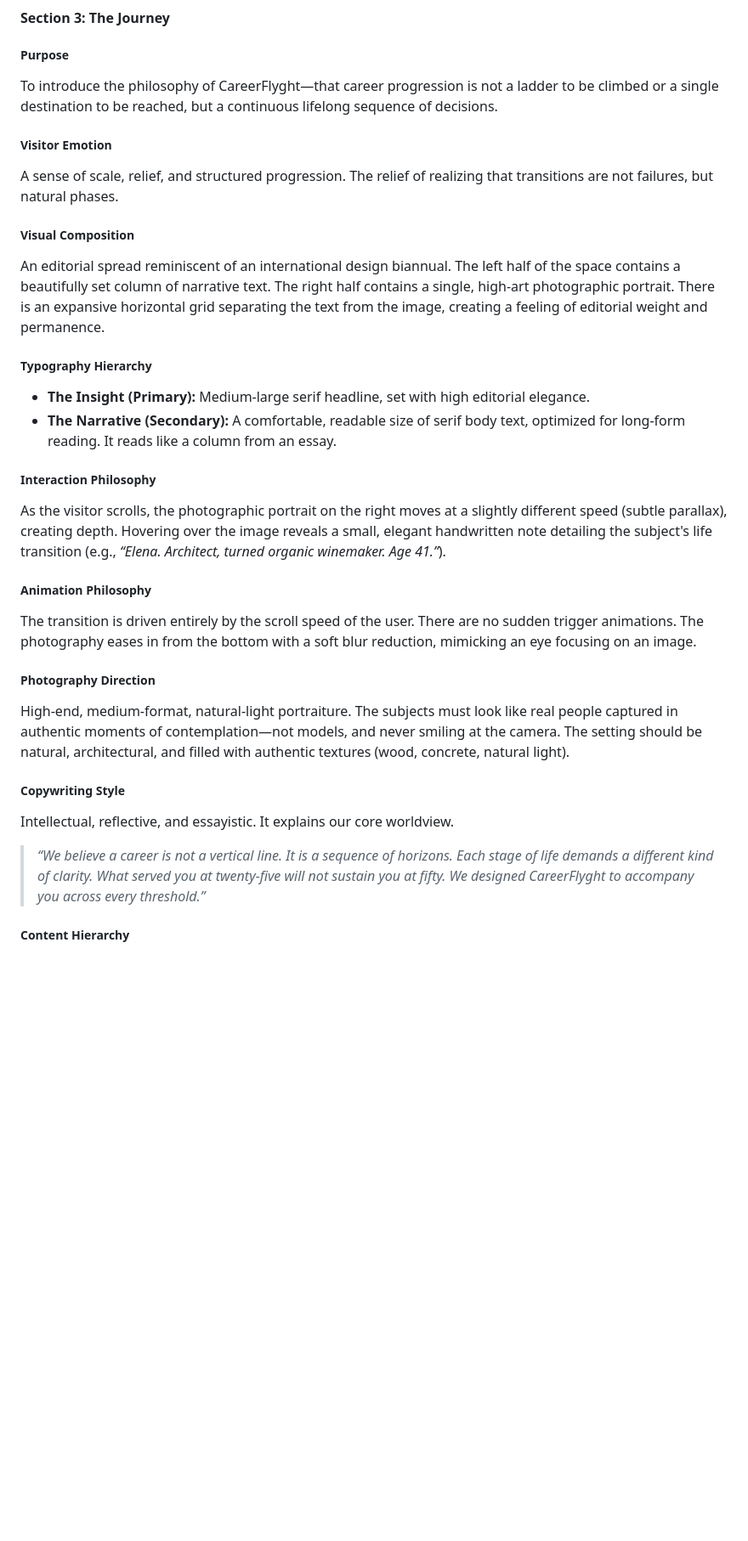
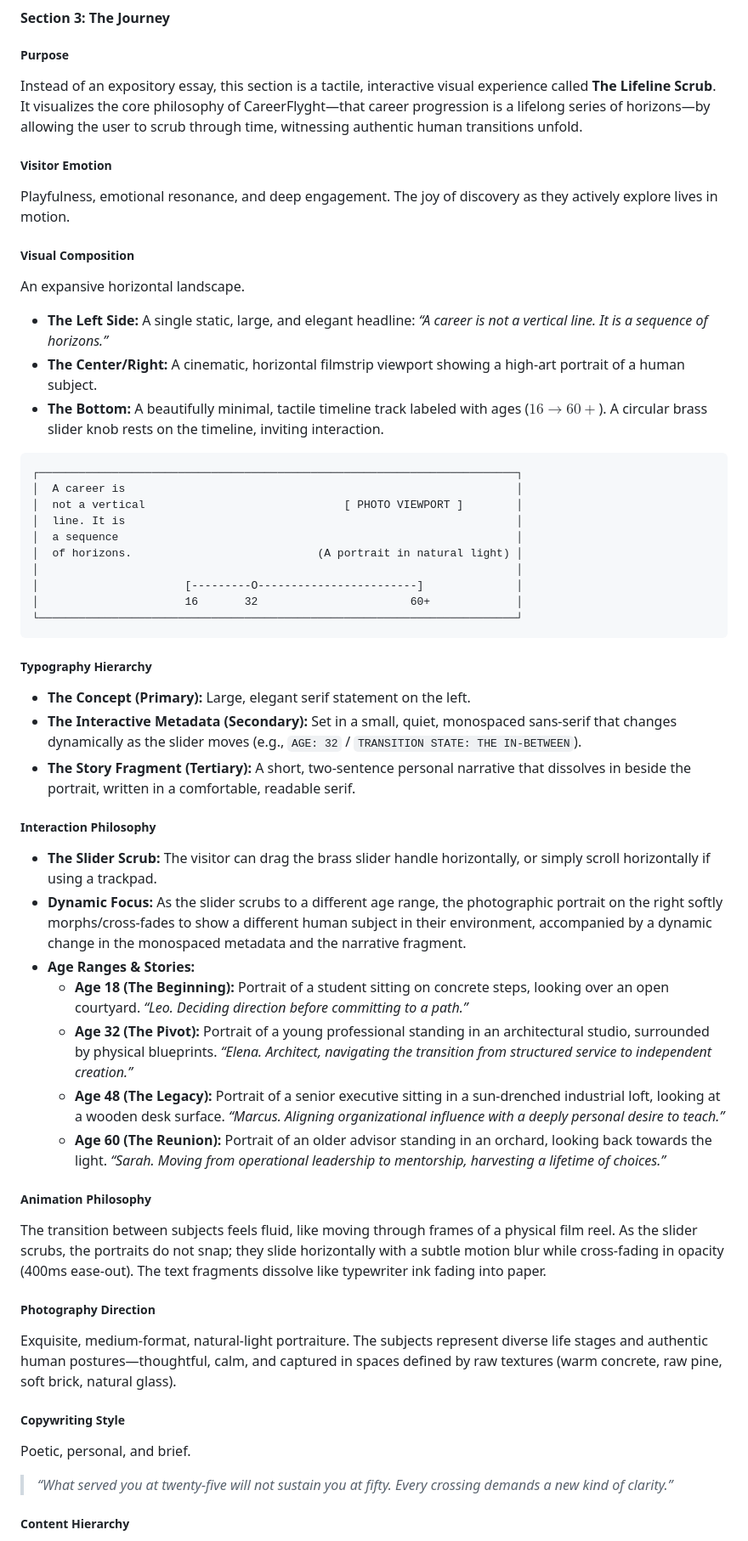
Before and after one commit to mehulsinghhh/Careerflyght-experience, a Markdown page: CREATIVE_BLUEPRINT.md, the part around one of its changes. Shown at 85% size. Drawn GitHub-style; blank space fills up the shorter version.

Commit message:
Refine CareerFlyght blueprint with tactile and exploratory interactions
Co-authored-by: mehulsinghhh <181764465+mehulsinghhh@users.noreply.github.com>

````diff
--- a/CREATIVE_BLUEPRINT.md
+++ b/CREATIVE_BLUEPRINT.md
@@ -167,29 +167,52 @@ The user experiences a moment of self-reflection. The question resonates with th
 #### Section 3: The Journey
 
 ##### Purpose
-To introduce the philosophy of CareerFlyght—that career progression is not a ladder to be climbed or a single destination to be reached, but a continuous lifelong sequence of decisions.
+Instead of an expository essay, this section is a tactile, interactive visual experience called **The Lifeline Scrub**. It visualizes the core philosophy of CareerFlyght—that career progression is a lifelong series of horizons—by allowing the user to scrub through time, witnessing authentic human transitions unfold.
 
 ##### Visitor Emotion
-A sense of scale, relief, and structured progression. The relief of realizing that transitions are not failures, but natural phases.
+Playfulness, emotional resonance, and deep engagement. The joy of discovery as they actively explore lives in motion.
 
 ##### Visual Composition
-An editorial spread reminiscent of an international design biannual. The left half of the space contains a beautifully set column of narrative text. The right half contains a single, high-art photographic portrait. There is an expansive horizontal grid separating the text from the image, creating a feeling of editorial weight and permanence.
+An expansive horizontal landscape.
+*   **The Left Side:** A single static, large, and elegant headline: *“A career is not a vertical line. It is a sequence of horizons.”*
+*   **The Center/Right:** A cinematic, horizontal filmstrip viewport showing a high-art portrait of a human subject.
+*   **The Bottom:** A beautifully minimal, tactile timeline track labeled with ages ($16 \longrightarrow 60+$). A circular brass slider knob rests on the timeline, inviting interaction.
+
+```
+┌────────────────────────────────────────────────────────────────────────┐
+│  A career is                                                           │
+│  not a vertical                              [ PHOTO VIEWPORT ]        │
+│  line. It is                                                           │
+│  a sequence                                                            │
+│  of horizons.                            (A portrait in natural light) │
+│                                                                        │
+│                      [---------O------------------------]              │
+│                      16       32                       60+             │
+└────────────────────────────────────────────────────────────────────────┘
+```
 
 ##### Typography Hierarchy
-*   **The Insight (Primary):** Medium-large serif headline, set with high editorial elegance.
-*   **The Narrative (Secondary):** A comfortable, readable size of serif body text, optimized for long-form reading. It reads like a column from an essay.
+*   **The Concept (Primary):** Large, elegant serif statement on the left.
+*   **The Interactive Metadata (Secondary):** Set in a small, quiet, monospaced sans-serif that changes dynamically as the slider moves (e.g., `AGE: 32` / `TRANSITION STATE: THE IN-BETWEEN`).
+*   **The Story Fragment (Tertiary):** A short, two-sentence personal narrative that dissolves in beside the portrait, written in a comfortable, readable serif.
 
 ##### Interaction Philosophy
-As the visitor scrolls, the photographic portrait on the right moves at a slightly different speed (subtle parallax), creating depth. Hovering over the image reveals a small, elegant handwritten note detailing the subject's life transition (e.g., *“Elena. Architect, turned organic winemaker. Age 41.”*).
+*   **The Slider Scrub:** The visitor can drag the brass slider handle horizontally, or simply scroll horizontally if using a trackpad.
+*   **Dynamic Focus:** As the slider scrubs to a different age range, the photographic portrait on the right softly morphs/cross-fades to show a different human subject in their environment, accompanied by a dynamic change in the monospaced metadata and the narrative fragment.
+*   **Age Ranges & Stories:**
+    *   **Age 18 (The Beginning):** Portrait of a student sitting on concrete steps, looking over an open courtyard. *“Leo. Deciding direction before committing to a path.”*
+    *   **Age 32 (The Pivot):** Portrait of a young professional standing in an architectural studio, surrounded by physical blueprints. *“Elena. Architect, navigating the transition from structured service to independent creation.”*
+    *   **Age 48 (The Legacy):** Portrait of a senior executive sitting in a sun-drenched industrial loft, looking at a wooden desk surface. *“Marcus. Aligning organizational influence with a deeply personal desire to teach.”*
+    *   **Age 60 (The Reunion):** Portrait of an older advisor standing in an orchard, looking back towards the light. *“Sarah. Moving from operational leadership to mentorship, harvesting a lifetime of choices.”*
 
 ##### Animation Philosophy
-The transition is driven entirely by the scroll speed of the user. There are no sudden trigger animations. The photography eases in from the bottom with a soft blur reduction, mimicking an eye focusing on an image.
+The transition between subjects feels fluid, like moving through frames of a physical film reel. As the slider scrubs, the portraits do not snap; they slide horizontally with a subtle motion blur while cross-fading in opacity (400ms ease-out). The text fragments dissolve like typewriter ink fading into paper.
 
 ##### Photography Direction
-High-end, medium-format, natural-light portraiture. The subjects must look like real people captured in authentic moments of contemplation—not models, and never smiling at the camera. The setting should be natural, architectural, and filled with authentic textures (wood, concrete, natural light).
+Exquisite, medium-format, natural-light portraiture. The subjects represent diverse life stages and authentic human postures—thoughtful, calm, and captured in spaces defined by raw textures (warm concrete, raw pine, soft brick, natural glass).
 
 ##### Copywriting Style
-Intellectual, reflective, and essayistic. It explains our core worldview.
-> *“We believe a career is not a vertical line. It is a sequence of horizons. Each stage of life demands a different kind of clarity. What served you at twenty-five will not sustain you at fifty. We designed CareerFlyght to accompany you across every threshold.”*
+Poetic, personal, and brief.
+> *“What served you at twenty-five will not sustain you at fifty. Every crossing demands a new kind of clarity.”*
 
 ##### Content Hierarchy
````
Also changed, not shown: other parts of CREATIVE_BLUEPRINT.md (+18 -13 lines).
